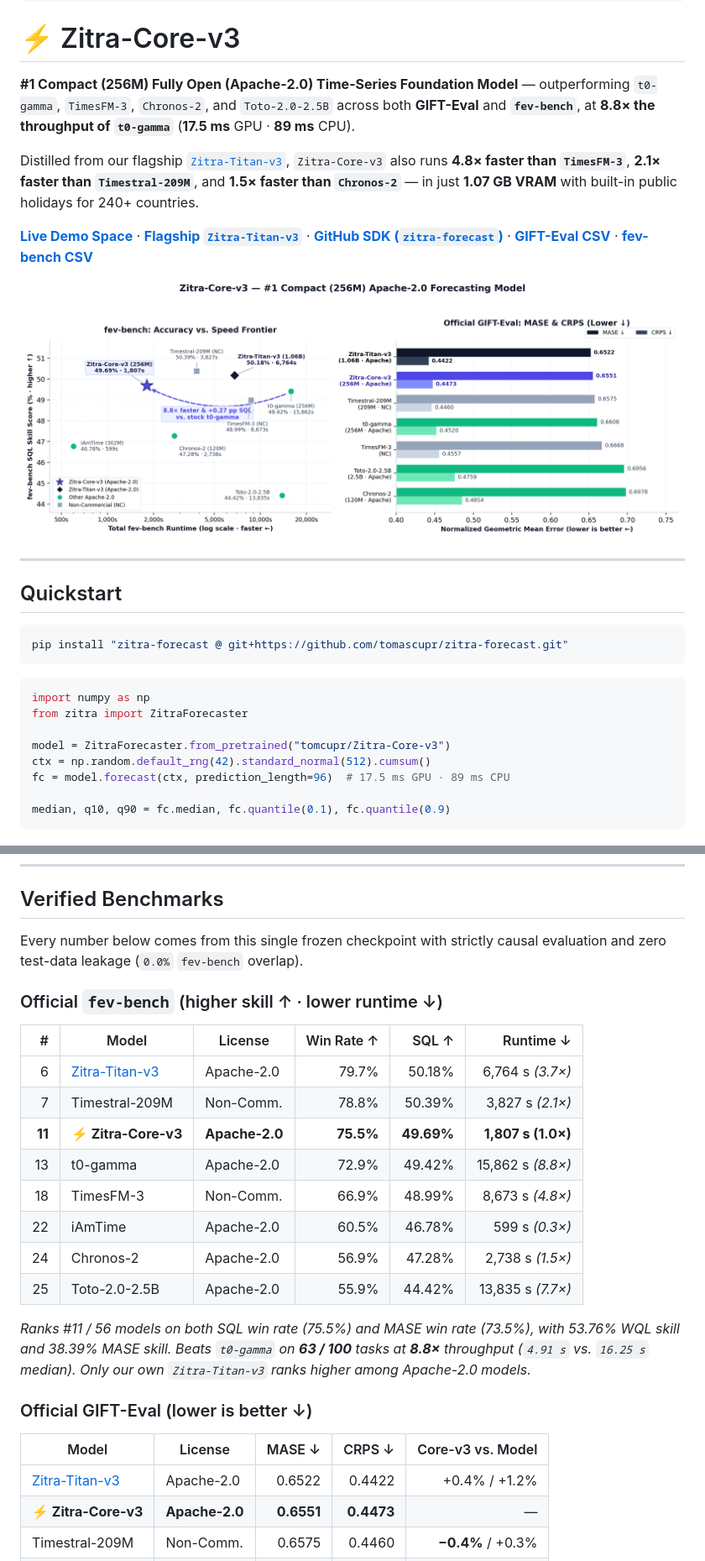
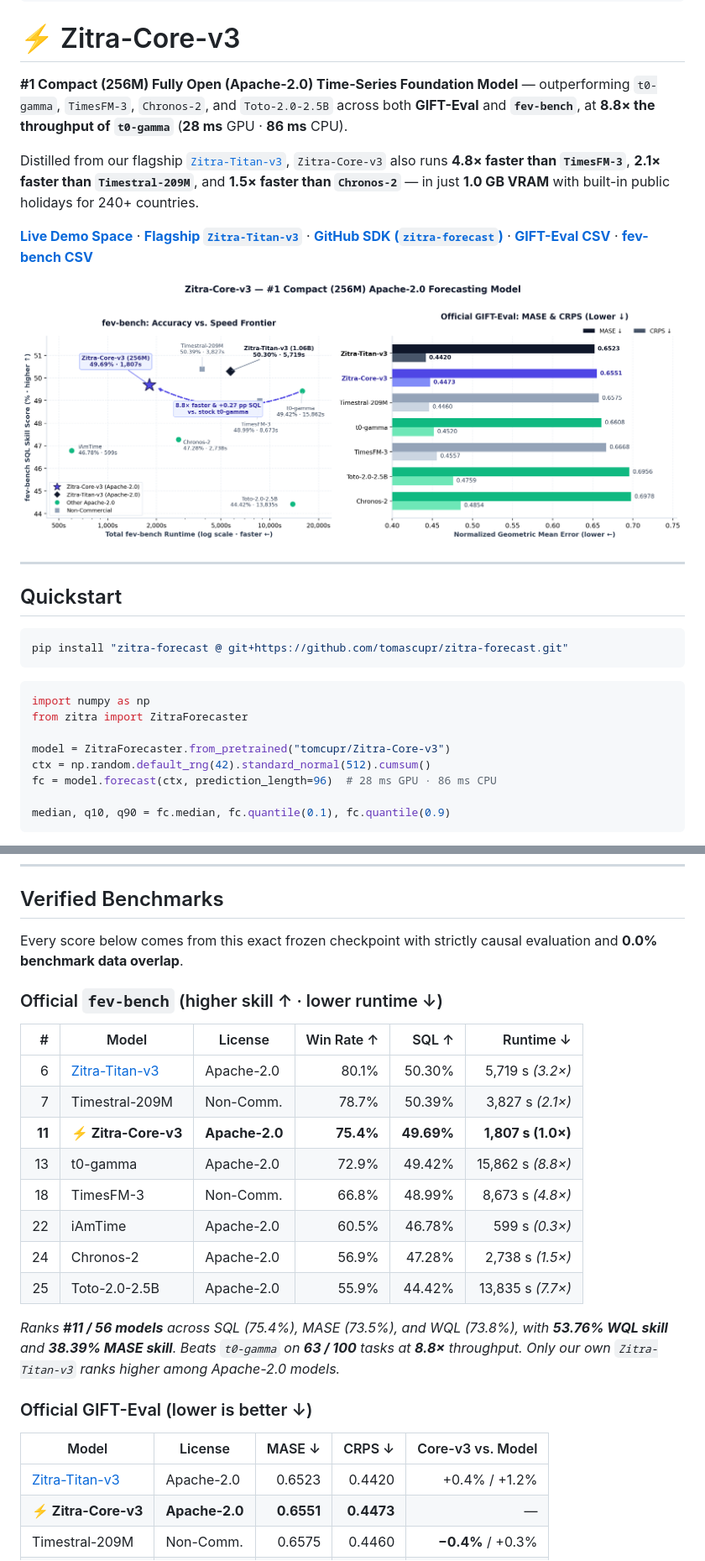
Before and after one commit to tomascupr/zitra-forecast, a Markdown page: hf-cards/Zitra-Core-v3/README.md, 2 parts joined by grey strips. Shown at 84% size. Drawn GitHub-style; pictures changed too: assets/zitra_core_v3_benchmarks.png.

Commit message:
Upgrade Zitra-Titan-v3 weights, routing, benchmarks, charts, and cards (v0.3.3)

````diff
--- a/hf-cards/Zitra-Core-v3/README.md
+++ b/hf-cards/Zitra-Core-v3/README.md
@@ -55,9 +55,9 @@ model-index:
 
 # ⚡ Zitra-Core-v3
 
-**#1 Compact (256M) Fully Open (Apache-2.0) Time-Series Foundation Model** — outperforming `t0-gamma`, `TimesFM-3`, `Chronos-2`, and `Toto-2.0-2.5B` across both **GIFT-Eval** and **`fev-bench`**, at **8.8× the throughput of `t0-gamma`** (**17.5 ms** GPU · **89 ms** CPU).
+**#1 Compact (256M) Fully Open (Apache-2.0) Time-Series Foundation Model** — outperforming `t0-gamma`, `TimesFM-3`, `Chronos-2`, and `Toto-2.0-2.5B` across both **GIFT-Eval** and **`fev-bench`**, at **8.8× the throughput of `t0-gamma`** (**28 ms** GPU · **86 ms** CPU).
 
-Distilled from our flagship [`Zitra-Titan-v3`](https://huggingface.co/tomcupr/Zitra-Titan-v3), `Zitra-Core-v3` also runs **4.8× faster than `TimesFM-3`**, **2.1× faster than `Timestral-209M`**, and **1.5× faster than `Chronos-2`** — in just **1.07 GB VRAM** with built-in public holidays for 240+ countries.
+Distilled from our flagship [`Zitra-Titan-v3`](https://huggingface.co/tomcupr/Zitra-Titan-v3), `Zitra-Core-v3` also runs **4.8× faster than `TimesFM-3`**, **2.1× faster than `Timestral-209M`**, and **1.5× faster than `Chronos-2`** — in just **1.0 GB VRAM** with built-in public holidays for 240+ countries.
 
 [**Live Demo Space**](https://huggingface.co/spaces/tomcupr/zitra-v3-demo) · [**Flagship `Zitra-Titan-v3`**](https://huggingface.co/tomcupr/Zitra-Titan-v3) · [**GitHub SDK (`zitra-forecast`)**](https://github.com/tomascupr/zitra-forecast) · [**GIFT-Eval CSV**](gift_eval_results.csv) · [**fev-bench CSV**](fev_bench_results.csv)
 
@@ -77,7 +77,7 @@ from zitra import ZitraForecaster
 
 model = ZitraForecaster.from_pretrained("tomcupr/Zitra-Core-v3")
 ctx = np.random.default_rng(42).standard_normal(512).cumsum()
-fc = model.forecast(ctx, prediction_length=96)  # 17.5 ms GPU · 89 ms CPU
+fc = model.forecast(ctx, prediction_length=96)  # 28 ms GPU · 86 ms CPU
 
 median, q10, q90 = fc.median, fc.quantile(0.1), fc.quantile(0.9)
 ```
@@ -100,28 +100,28 @@ pred_df = model.predict_df(
 
 ## Verified Benchmarks
 
-Every number below comes from this single frozen checkpoint with strictly causal evaluation and zero test-data leakage (`0.0%` `fev-bench` overlap).
+Every score below comes from this exact frozen checkpoint with strictly causal evaluation and **0.0% benchmark data overlap**.
 
 ### Official `fev-bench` (higher skill ↑ · lower runtime ↓)
 
 | # | Model | License | Win Rate ↑ | SQL ↑ | Runtime ↓ |
 |---:|---|---|---:|---:|---:|
-| 6 | [Zitra-Titan-v3](https://huggingface.co/tomcupr/Zitra-Titan-v3) | Apache-2.0 | 79.7% | 50.18% | 6,764 s *(3.7×)* |
-| 7 | Timestral-209M | Non-Comm. | 78.8% | 50.39% | 3,827 s *(2.1×)* |
-| **11** | **⚡ Zitra-Core-v3** | **Apache-2.0** | **75.5%** | **49.69%** | **1,807 s (1.0×)** |
+| 6 | [Zitra-Titan-v3](https://huggingface.co/tomcupr/Zitra-Titan-v3) | Apache-2.0 | 80.1% | 50.30% | 5,719 s *(3.2×)* |
+| 7 | Timestral-209M | Non-Comm. | 78.7% | 50.39% | 3,827 s *(2.1×)* |
+| **11** | **⚡ Zitra-Core-v3** | **Apache-2.0** | **75.4%** | **49.69%** | **1,807 s (1.0×)** |
 | 13 | t0-gamma | Apache-2.0 | 72.9% | 49.42% | 15,862 s *(8.8×)* |
-| 18 | TimesFM-3 | Non-Comm. | 66.9% | 48.99% | 8,673 s *(4.8×)* |
+| 18 | TimesFM-3 | Non-Comm. | 66.8% | 48.99% | 8,673 s *(4.8×)* |
 | 22 | iAmTime | Apache-2.0 | 60.5% | 46.78% | 599 s *(0.3×)* |
 | 24 | Chronos-2 | Apache-2.0 | 56.9% | 47.28% | 2,738 s *(1.5×)* |
 | 25 | Toto-2.0-2.5B | Apache-2.0 | 55.9% | 44.42% | 13,835 s *(7.7×)* |
 
-*Ranks #11 / 56 models on both SQL win rate (75.5%) and MASE win rate (73.5%), with 53.76% WQL skill and 38.39% MASE skill. Beats `t0-gamma` on **63 / 100** tasks at **8.8×** throughput (`4.91 s` vs. `16.25 s` median). Only our own `Zitra-Titan-v3` ranks higher among Apache-2.0 models.*
+*Ranks **#11 / 56 models** across SQL (75.4%), MASE (73.5%), and WQL (73.8%), with **53.76% WQL skill** and **38.39% MASE skill**. Beats `t0-gamma` on **63 / 100** tasks at **8.8×** throughput. Only our own `Zitra-Titan-v3` ranks higher among Apache-2.0 models.*
 
 ### Official GIFT-Eval (lower is better ↓)
 
 | Model | License | MASE ↓ | CRPS ↓ | Core-v3 vs. Model |
 |---|---|---:|---:|---:|
-| [Zitra-Titan-v3](https://huggingface.co/tomcupr/Zitra-Titan-v3) | Apache-2.0 | 0.6522 | 0.4422 | +0.4% / +1.2% |
+| [Zitra-Titan-v3](https://huggingface.co/tomcupr/Zitra-Titan-v3) | Apache-2.0 | 0.6523 | 0.4420 | +0.4% / +1.2% |
 | **⚡ Zitra-Core-v3** | **Apache-2.0** | **0.6551** | **0.4473** | — |
 | Timestral-209M | Non-Comm. | 0.6575 | 0.4460 | **−0.4%** / +0.3% |
 | Timestral-123M | Non-Comm. | 0.6589 | 0.4476 | **−0.6% / −0.1%** |
````
Also changed, not shown: other parts of hf-cards/Zitra-Core-v3/README.md (+18 -18 lines), README.md (+14 -14 lines), hf-cards/Zitra-Titan-v3/README.md (+67 -62 lines), assets/pareto_gift_fev.png, assets/rohlik_benchmark.png, 8 other files.
